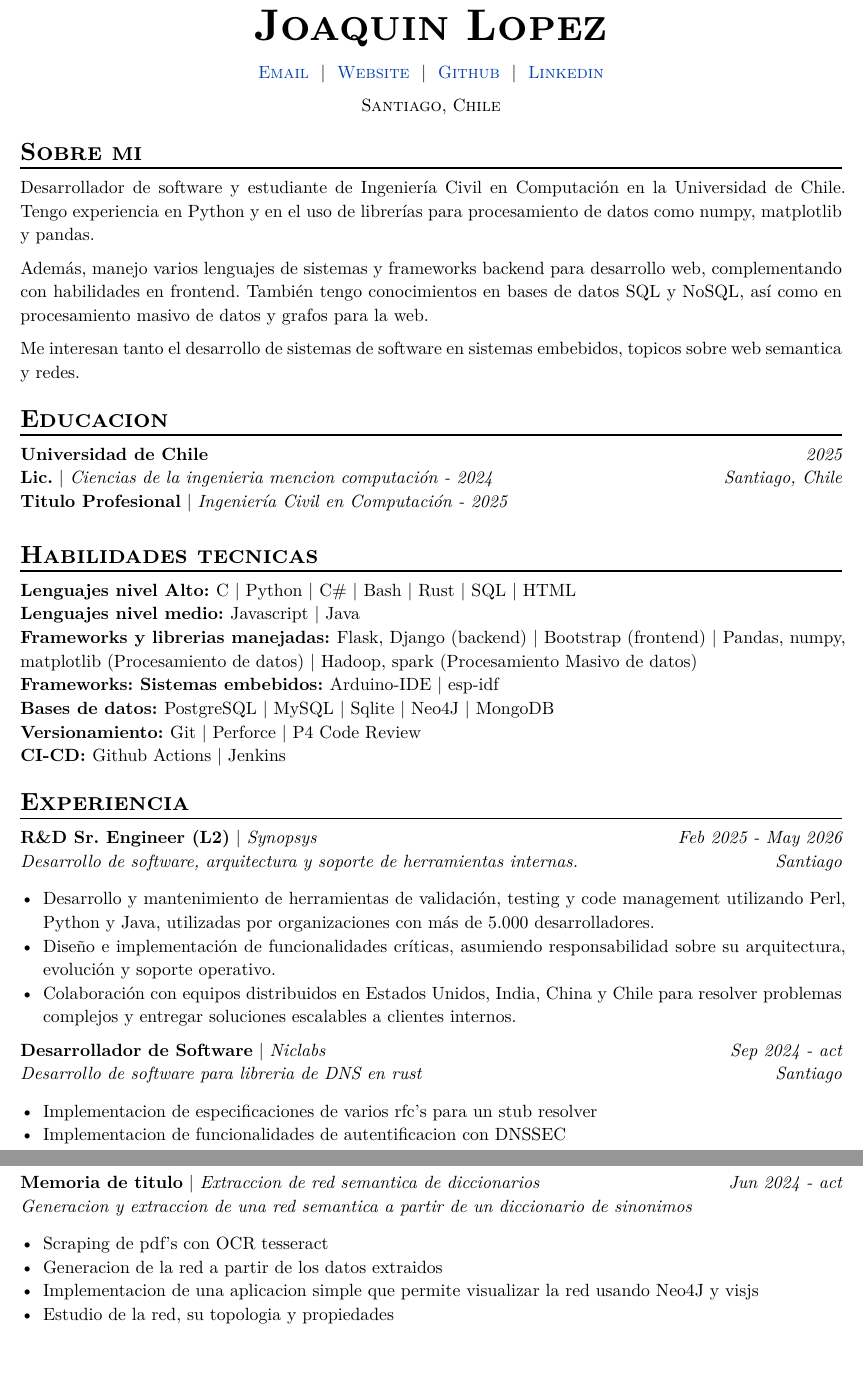
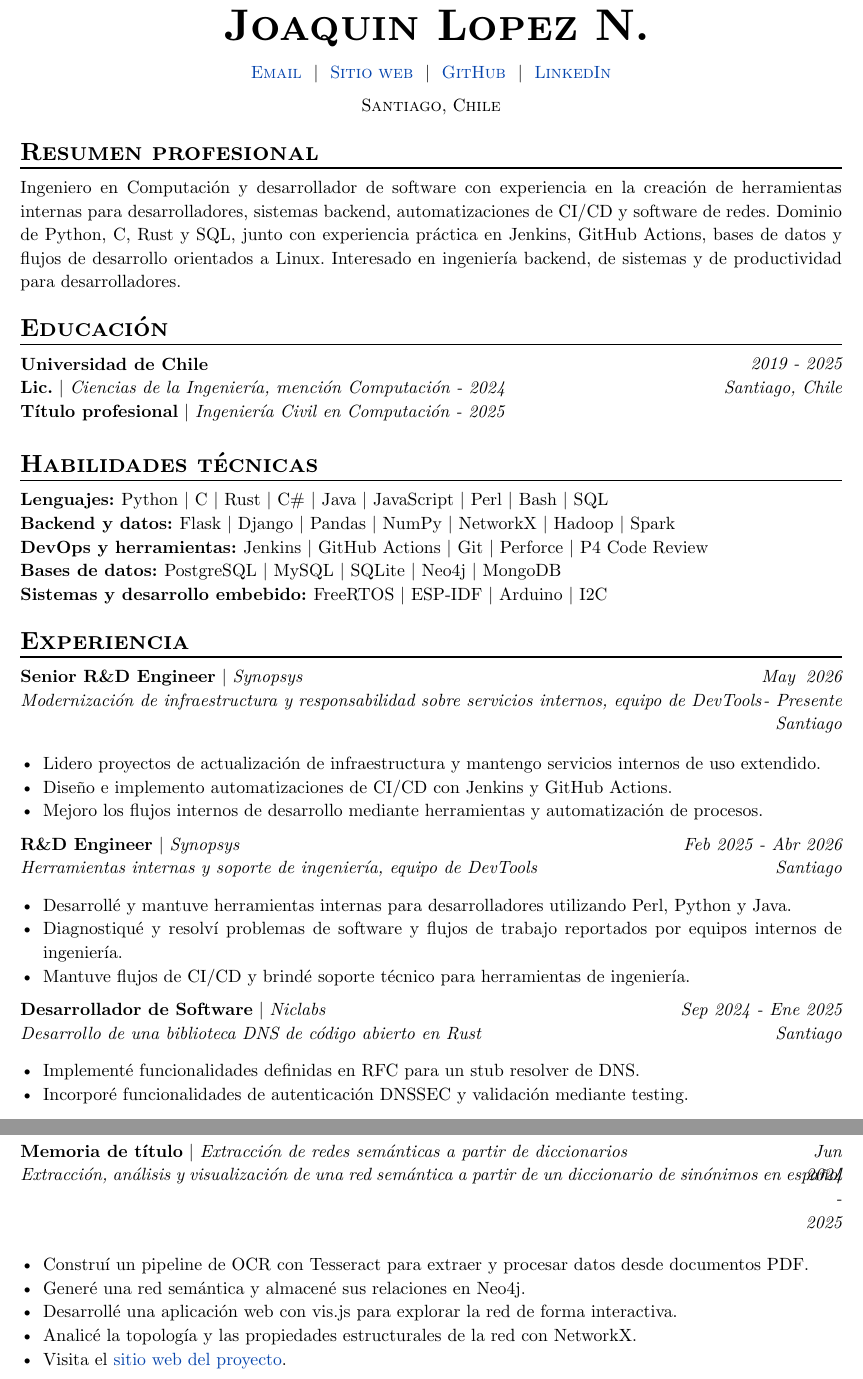
Before and after one commit to joalopez1206/CV, a Typst document (starter.typ): two parts of pages 1 and 2 of 2, joined at a grey line, cut so that both start at the same text. The pictures show the PDF file starter.pdf that the author committed with the source.

Commit message:
a spanish + pdf

```diff
--- a/starter.typ
+++ b/starter.typ
@@ -11,27 +11,22 @@
   ),
 )
 
+= Resumen profesional
+Ingeniero en Computación y desarrollador de software con experiencia en la creación de herramientas internas para desarrolladores, sistemas backend, automatizaciones de CI/CD y software de redes. Dominio de Python, C, Rust y SQL, junto con experiencia práctica en Jenkins, GitHub Actions, bases de datos y flujos de desarrollo orientados a Linux. Interesado en ingeniería backend, de sistemas y de productividad para desarrolladores.
 
-= Sobre mi
-Desarrollador de software y estudiante de Ingeniería Civil en Computación en la Universidad de Chile. Tengo experiencia en Python y en el uso de librerías para procesamiento de datos como numpy, matplotlib y pandas.
-
-Además, manejo varios lenguajes de sistemas y frameworks backend para desarrollo web, complementando con habilidades en frontend. También tengo conocimientos en bases de datos SQL y NoSQL, así como en procesamiento masivo de datos y grafos para la web.
-
-Me interesan tanto el desarrollo de sistemas de software en sistemas embebidos, topicos sobre web semantica y redes.
-
-= Educacion
+= Educación
 #edu(
   institution: "Universidad de Chile",
-  date: "2025",
+  date: "2019 - 2025",
   location: "Santiago, Chile",
   degrees: (
-    ("Lic.", "Ciencias de la ingenieria mencion computación - 2024"),
-    ("Titulo Profesional", "Ingeniería Civil en Computación - 2025"),
+    ("Lic.", "Ciencias de la Ingeniería, mención Computación - 2024"),
+    ("Título profesional", "Ingeniería Civil en Computación - 2025"),
   ),
 )
 
-= Habilidades tecnicas
+= Habilidades técnicas
 #skills((
   (
-    "Lenguajes nivel Alto",
+    "Lenguajes",
     (
@@ -38,2 +34 @@ Me interesan tanto el desarrollo de sistemas de software en sistemas embebidos,
       [C],
-      [Python],
@@ -43,9 +41,6 @@ Me interesan tanto el desarrollo de sistemas de software en sistemas embebidos,
       [SQL],
-      [HTML],
     ),
   ),
   (
-    "Lenguajes nivel medio",
+    "Backend y datos",
     (
-      [Javascript],
-      [Java],
@@ -52,19 +54,13 @@ Me interesan tanto el desarrollo de sistemas de software en sistemas embebidos,
     ),
   ),
   (
-    "Frameworks y librerias manejadas",
+    "DevOps y herramientas",
     (
-      [Flask, Django (backend)],
-      [Bootstrap (frontend)],
-      [Pandas, numpy, matplotlib (Procesamiento de datos)],
-      [Hadoop, spark (Procesamiento Masivo de datos)],
-    ),
-  ),
-  (
-    "Frameworks: Sistemas embebidos",
-    (
-      [Arduino-IDE],
-      [esp-idf],
+      [Jenkins],
+      [GitHub Actions],
+      [Git],
+      [Perforce],
+      [P4 Code Review],
     ),
   ),
   (
@@ -72,61 +68,53 @@ Me interesan tanto el desarrollo de sistemas de software en sistemas embebidos,
     (
       [PostgreSQL],
       [MySQL],
-      [Sqlite],
-      [Neo4J],
+      [SQLite],
+      [Neo4j],
       [MongoDB],
     ),
   ),
   (
-    "Versionamiento",
+    "Sistemas y desarrollo embebido",
     (
-      [Git],
-      [Perforce],
-      [P4 Code Review],
-    ),
-  ),
-  (
-    "CI-CD",
-    (
-      [Github Actions],
-      [Jenkins],
+      [FreeRTOS],
+      [ESP-IDF],
+      [Arduino],
+      [I2C],
     ),
   ),
 ))
 
-
 = Experiencia
 #exp(
-  role: "R&D Sr. Engineer (L2)",
+  role: "Senior R&D Engineer",
   project: "Synopsys",
-  date: "Feb 2025 - May 2026",
+  date: "May 2026 - Presente",
   location: "Santiago",
-  summary: "Desarrollo de software, arquitectura y soporte de herramientas internas.",
+  summary: "Modernización de infraestructura y responsabilidad sobre servicios internos, equipo de DevTools",
   details: [
-    - Desarrollo y mantenimiento de herramientas de validación, testing y code management utilizando Perl, Python y Java, utilizadas por organizaciones con más de 5.000 desarrolladores.
-    - Diseño e implementación de funcionalidades críticas, asumiendo responsabilidad sobre su arquitectura, evolución y soporte operativo.
-    - Colaboración con equipos distribuidos en Estados Unidos, India, China y Chile para resolver problemas complejos y entregar soluciones escalables a clientes internos.
+    - Lidero proyectos de actualización de infraestructura y mantengo servicios internos de uso extendido.
+    - Diseño e implemento automatizaciones de CI/CD con Jenkins y GitHub Actions.
+    - Mejoro los flujos internos de desarrollo mediante herramientas y automatización de procesos.
   ],
 )
 
-
+#exp(
+  role: "R&D Engineer",
+  project: "Synopsys",
+  date: "Feb 2025 - Abr 2026",
+  location: "Santiago",
+  summary: "Herramientas internas y soporte de ingeniería, equipo de DevTools",
+  details: [
+    - Desarrollé y mantuve herramientas internas para desarrolladores utilizando Perl, Python y Java.
+    - Diagnostiqué y resolví problemas de software y flujos de trabajo reportados por equipos internos de ingeniería.
+    - Mantuve flujos de CI/CD y brindé soporte técnico para herramientas de ingeniería.
+  ],
+)
 
 #exp(
   role: "Desarrollador de Software",
   project: "Niclabs",
-  date: "Sep 2024 - act",
+  date: "Sep 2024 - Ene 2025",
   location: "Santiago",
-  summary: "Desarrollo de software para libreria de DNS en rust",
+  summary: "Desarrollo de una biblioteca DNS de código abierto en Rust",
   details: [
-    - Implementacion de especificaciones de varios rfc's para un stub resolver
-    - Implementacion de funcionalidades de autentificacion con DNSSEC
-  ],
-)
-#v(90mm)
-
-#exp(
-  role: "Practica II Desarrollador de Software",
-  project: "CCHEN",
-  date: "Ene 2024 - Mar 2024",
-  location: "Santiago ",
-  summary: "Desarrollo de un sistema de control de camaras para plasma",
@@ -139,7 +121,2 @@ Me interesan tanto el desarrollo de sistemas de software en sistemas embebidos,
-#exp(
-  role: "Practica I Desarrollador de Software",
-  project: "SPEL",
-  date: "Jan 2023 - Oct 2023",
-  location: "Santiago ",
-  summary: "Desarrollo de software para Cubesats",
-  details: [
+    - Implementé funcionalidades definidas en RFC para un stub resolver de DNS.
+    - Incorporé funcionalidades de autenticación DNSSEC y validación mediante testing.
@@ -150,6 +124,3 @@ Me interesan tanto el desarrollo de sistemas de software en sistemas embebidos,
 )
 
 #exp(
-  role: "Profesor auxiliar/ayudante",
-  project: "Universidad de Chile, FCFM",
-  date: "2022-2024",
@@ -160,3 +132,0 @@ Me interesan tanto el desarrollo de sistemas de software en sistemas embebidos,
-    - Matemáticas discretas para ciencias de la computación
-    - Programación de software de sistemas
-    - Teoría de la computación
@@ -165,0 +152 @@ Me interesan tanto el desarrollo de sistemas de software en sistemas embebidos,
+#exp(
@@ -166,12 +157,21 @@ Me interesan tanto el desarrollo de sistemas de software en sistemas embebidos,
+  details: [
+    - Cursos impartidos: Programación de Software de Sistemas, Teoría de la Computación, Matemáticas Discretas, Cálculo y Álgebra.
+  ],
+)
 
 = Proyectos
 #exp(
-  role: "Memoria de titulo",
-  project: "Extraccion de red semantica de diccionarios",
-  date: "Jun 2024 - act",
-  summary: "Generacion y extraccion de una red semantica a partir de un diccionario de sinonimos",
+  role: "Memoria de título",
+  project: "Extracción de redes semánticas a partir de diccionarios",
+  date: "Jun 2024 - 2025",
+  summary: "Extracción, análisis y visualización de una red semántica a partir de un diccionario de sinónimos en español",
   details: [
-    - Scraping de pdf's con OCR tesseract
-    - Generacion de la red a partir de los datos extraidos
-    - Implementacion de una aplicacion simple que permite visualizar la red usando Neo4J y visjs
-    - Estudio de la red, su topologia y propiedades
+    - Construí un pipeline de OCR con Tesseract para extraer y procesar datos desde documentos PDF.
+    - Generé una red semántica y almacené sus relaciones en Neo4j.
+    - Desarrollé una aplicación web con vis.js para explorar la red de forma interactiva.
+    - Analicé la topología y las propiedades estructurales de la red con NetworkX.
+    - Visita el #link("https://red-sinonimos.dcc.uchile.cl")[sitio web del proyecto].
+  ],
+)
+
+#exp(
@@ -177,0 +181,3 @@ Me interesan tanto el desarrollo de sistemas de software en sistemas embebidos,
+  location: "Santiago",
+  summary: "Desarrollo colaborativo de una biblioteca DNS de código abierto en Rust",
+  details: [
```
Also changed, not shown: starter.pdf, starter.typ (66 more changed lines).
